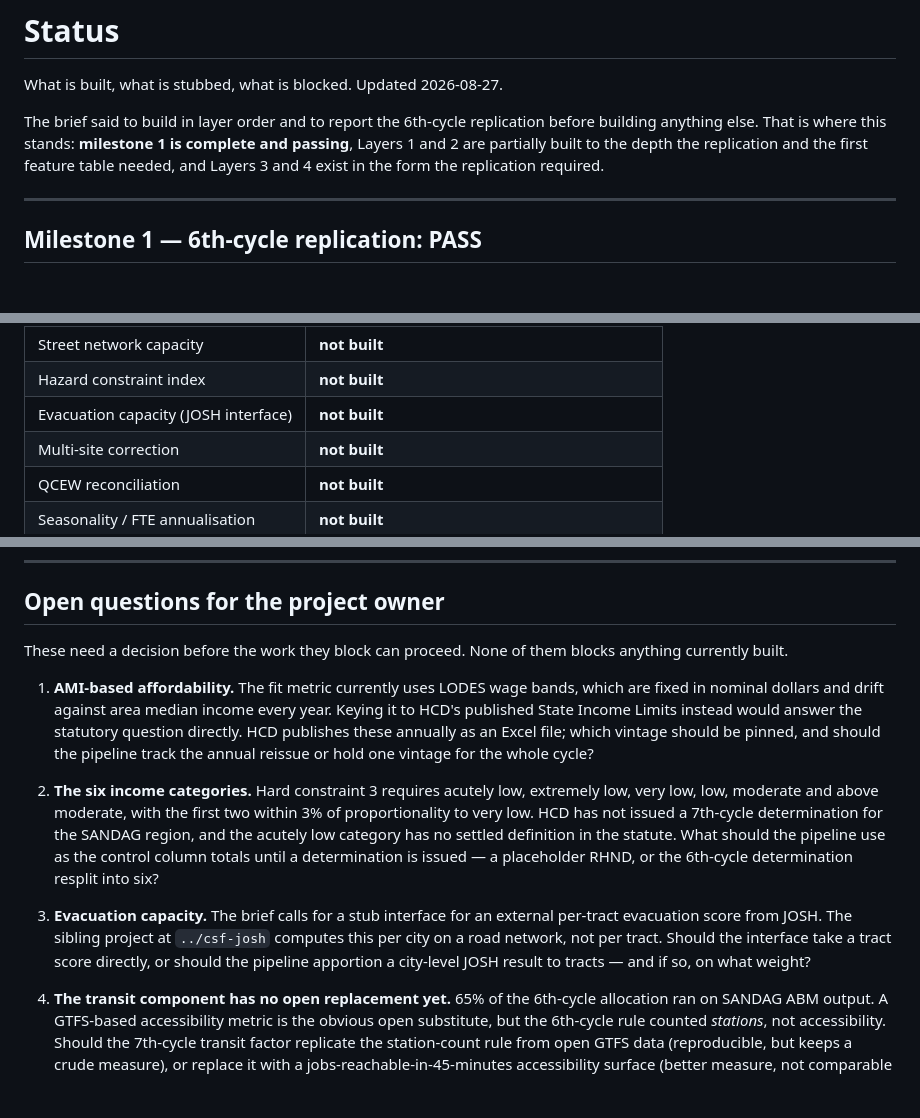
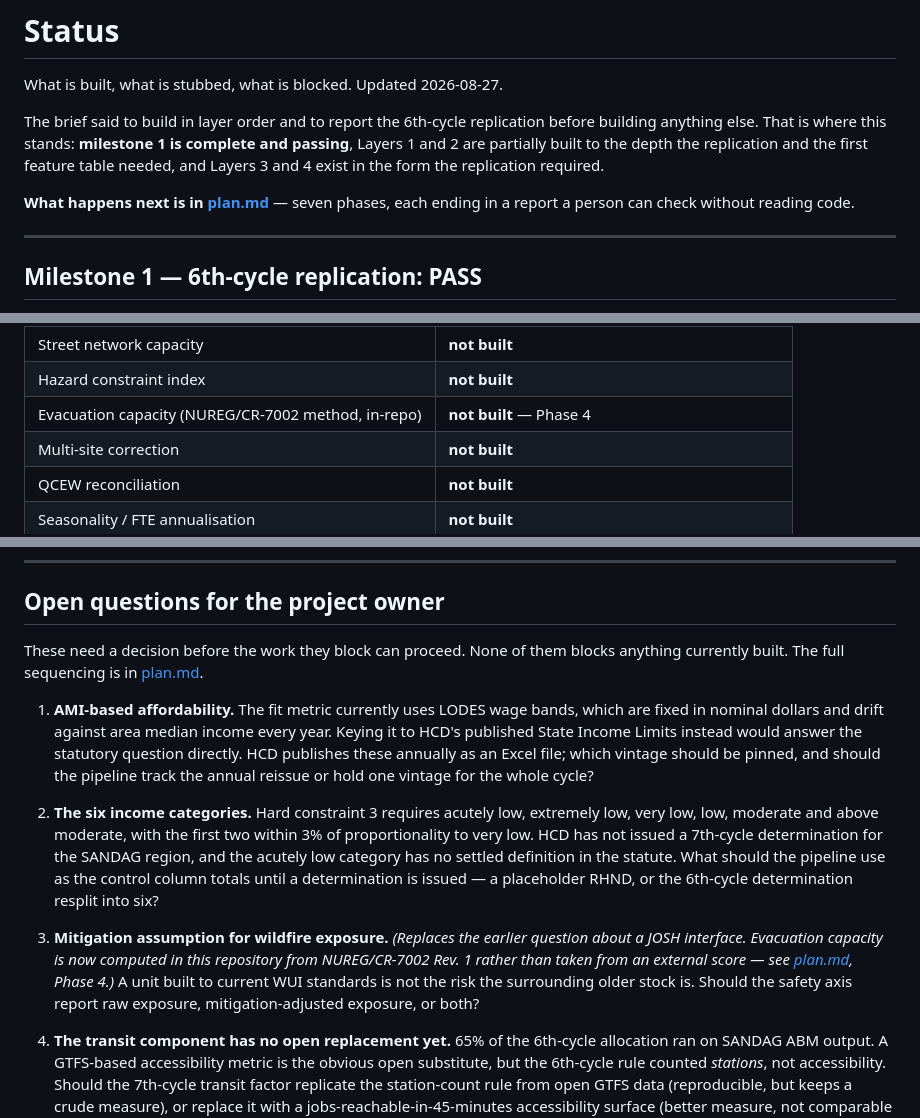
Before and after one commit to twgonzalez/csf-sandag, a Markdown page: docs/status.md, 3 parts joined by grey strips. Drawn GitHub-style; blank space fills up the shorter version.

```diff
--- a/docs/status.md
+++ b/docs/status.md
@@ -6,6 +6,9 @@ The brief said to build in layer order and to report the 6th-cycle replication b
 anything else. That is where this stands: **milestone 1 is complete and passing**, Layers 1 and 2
 are partially built to the depth the replication and the first feature table needed, and Layers 3
 and 4 exist in the form the replication required.
+
+**What happens next is in [plan.md](plan.md)** — seven phases, each ending in a report a person
+can check without reading code.
 
 ---
 
@@ -81,7 +84,7 @@ data before an allocation is issued. It is not yet built (see below).
 | Transit access (GTFS) | **not built** |
 | Street network capacity | **not built** |
 | Hazard constraint index | **not built** |
-| Evacuation capacity (JOSH interface) | **not built** |
+| Evacuation capacity (NUREG/CR-7002 method, in-repo) | **not built** — Phase 4 |
 | Multi-site correction | **not built** |
 | QCEW reconciliation | **not built** |
 | Seasonality / FTE annualisation | **not built** |
@@ -209,7 +212,7 @@ built. Until they are, `jobs_total` should not carry weight in any candidate met
 ## Open questions for the project owner
 
 These need a decision before the work they block can proceed. None of them blocks anything
-currently built.
+currently built. The full sequencing is in [plan.md](plan.md).
 
 1. **AMI-based affordability.** The fit metric currently uses LODES wage bands, which are fixed
    in nominal dollars and drift against area median income every year. Keying it to HCD's
@@ -224,10 +227,11 @@ currently built.
    column totals until a determination is issued — a placeholder RHND, or the 6th-cycle
    determination resplit into six?
 
-3. **Evacuation capacity.** The brief calls for a stub interface for an external per-tract
-   evacuation score from JOSH. The sibling project at `../csf-josh` computes this per city on a
-   road network, not per tract. Should the interface take a tract score directly, or should the
-   pipeline apportion a city-level JOSH result to tracts — and if so, on what weight?
+3. **Mitigation assumption for wildfire exposure.** *(Replaces the earlier question about a JOSH
+   interface. Evacuation capacity is now computed in this repository from NUREG/CR-7002 Rev. 1
+   rather than taken from an external score — see [plan.md](plan.md), Phase 4.)* A unit built to
+   current WUI standards is not the risk the surrounding older stock is. Should the safety axis
+   report raw exposure, mitigation-adjusted exposure, or both?
 
 4. **The transit component has no open replacement yet.** 65% of the 6th-cycle allocation ran on
    SANDAG ABM output. A GTFS-based accessibility metric is the obvious open substitute, but the
```
Also changed, not shown: docs/plan.md (added, +328 -0 lines).
